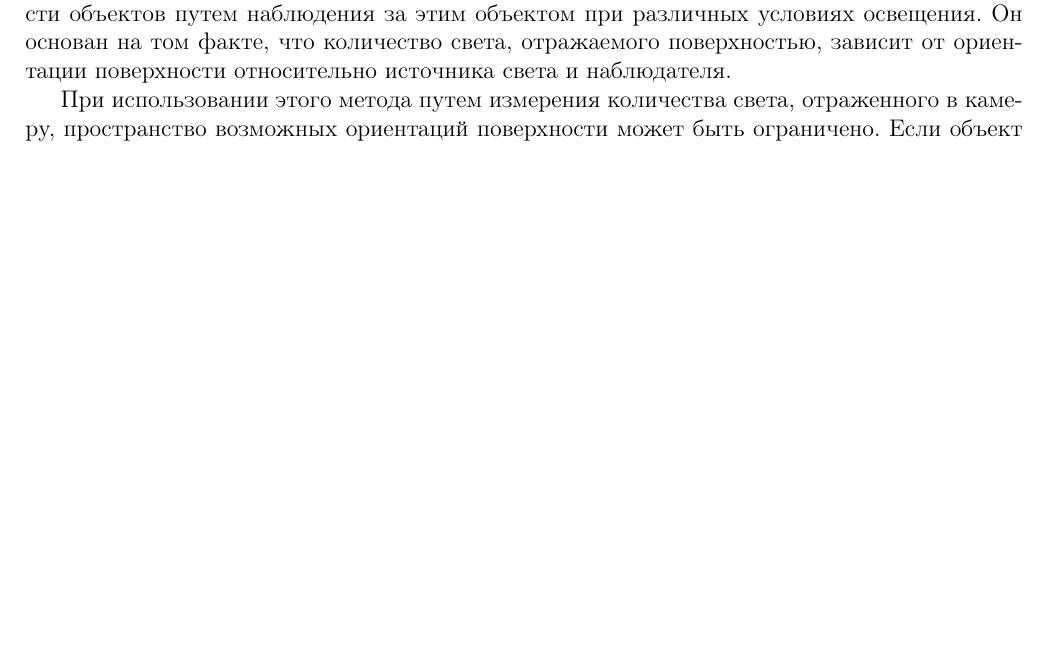
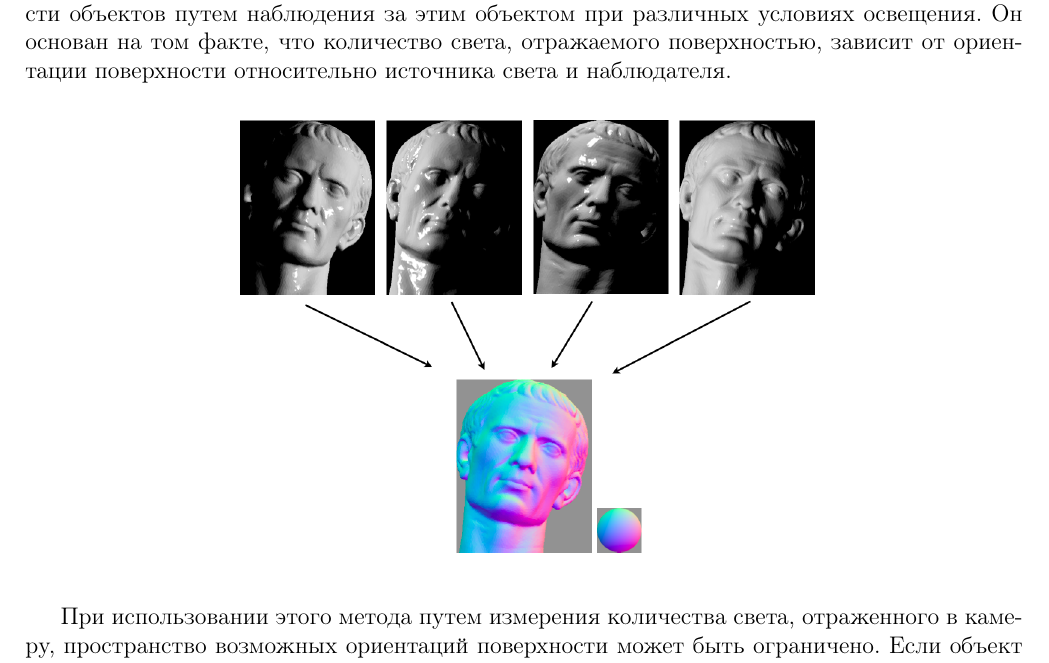
Before and after one commit to SherAndrei/msu_photometric_stereo, a LaTeX document (report.tex): part of page 3 of 3, cut so that both start at the same text, the shorter picture padded with empty space. Compiled offline with pdfLaTeX.

Commit message:
add example png

```diff
--- a/report.tex
+++ b/report.tex
@@ -22,6 +22,11 @@
             bottom=2cm,
             bindingoffset=0cm]{geometry}
 
+%Graphics packages
+%--------------------------------------
+\usepackage{graphicx}
+\graphicspath{ { ./tex/ } }
+
 \includeonly{
   tex/title,
 }
@@ -43,6 +48,11 @@ Photometric stereo — это метод в компьютерном зрени
 что количество света, отражаемого поверхностью, зависит от ориентации
 поверхности относительно источника света и наблюдателя.
 
+\begin{figure}[h]
+  \centering
+  \includegraphics[scale=0.3]{tex/example.png}
+\end{figure}
+
 При использовании этого метода путем измерения количества света,
 отраженного в камеру, пространство возможных ориентаций поверхности может
 быть ограничено. Если объект наблюдается под достаточным количеством источников
```
Also changed, not shown: tex/example.png (added).
